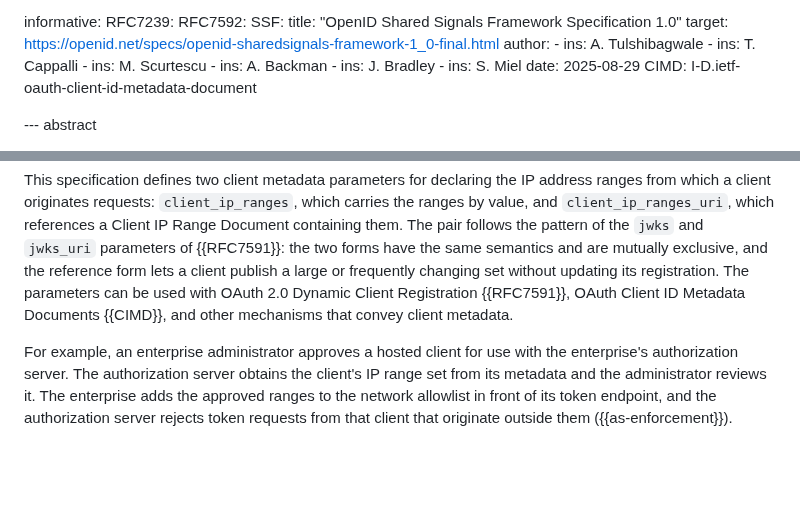
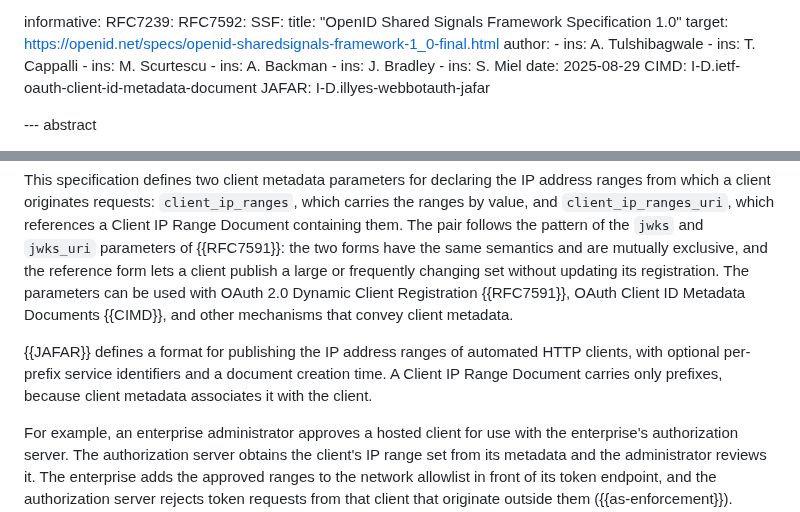
Before and after one commit to mcguinness/draft-mcguinness-oauth-client-ip-ranges, a Markdown page: draft-mcguinness-oauth-client-ip-ranges.md, 2 parts joined by grey strips. Drawn GitHub-style; blank space fills up the shorter version.

Commit message:
Relate the document format to JAFAR
draft-illyes-webbotauth-jafar publishes IP ranges of automated HTTP
clients with per-prefix service identifiers and a creation time. Say
why the Client IP Range Document carries only prefixes: client metadata
supplies the association with the client.

```diff
--- a/draft-mcguinness-oauth-client-ip-ranges.md
+++ b/draft-mcguinness-oauth-client-ip-ranges.md
@@ -62,6 +62,7 @@ informative:
       - ins: S. Miel
     date: 2025-08-29
   CIMD: I-D.ietf-oauth-client-id-metadata-document
+  JAFAR: I-D.illyes-webbotauth-jafar
 
 --- abstract
 
@@ -106,6 +107,11 @@ client publish a large or frequently changing set without updating its
 registration. The parameters can be used with OAuth 2.0 Dynamic Client
 Registration {{RFC7591}}, OAuth Client ID Metadata Documents {{CIMD}},
 and other mechanisms that convey client metadata.
+
+{{JAFAR}} defines a format for publishing the IP address ranges of
+automated HTTP clients, with optional per-prefix service identifiers
+and a document creation time. A Client IP Range Document carries only
+prefixes, because client metadata associates it with the client.
 
 For example, an enterprise administrator approves a hosted client for
 use with the enterprise's authorization server. The authorization server
```
